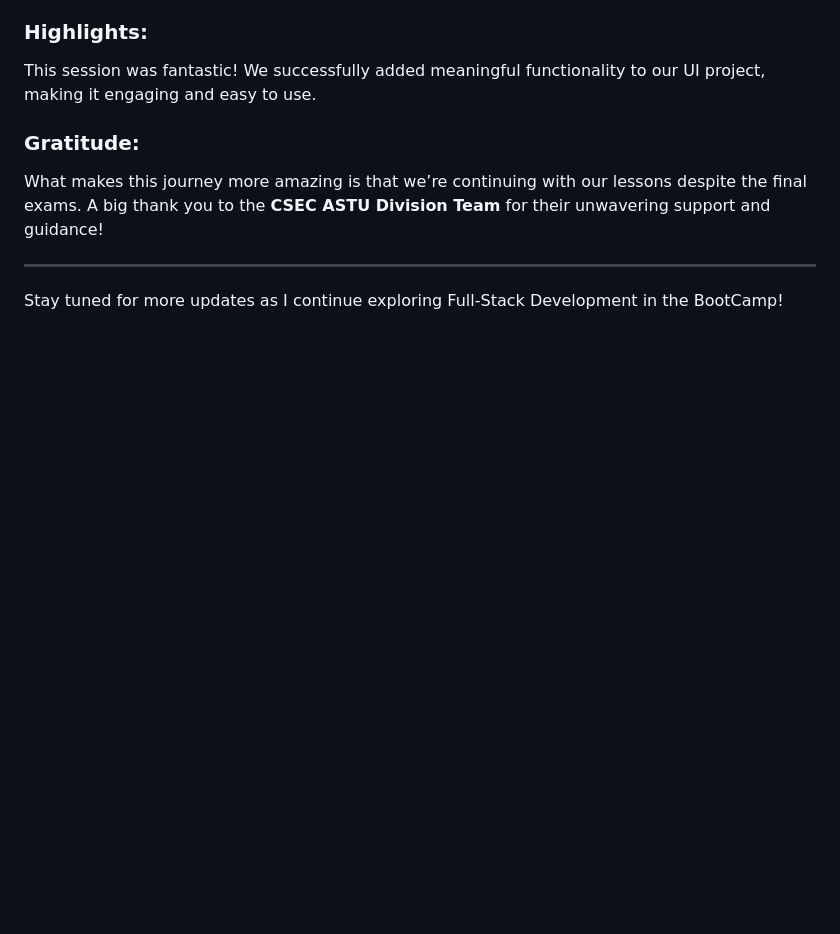
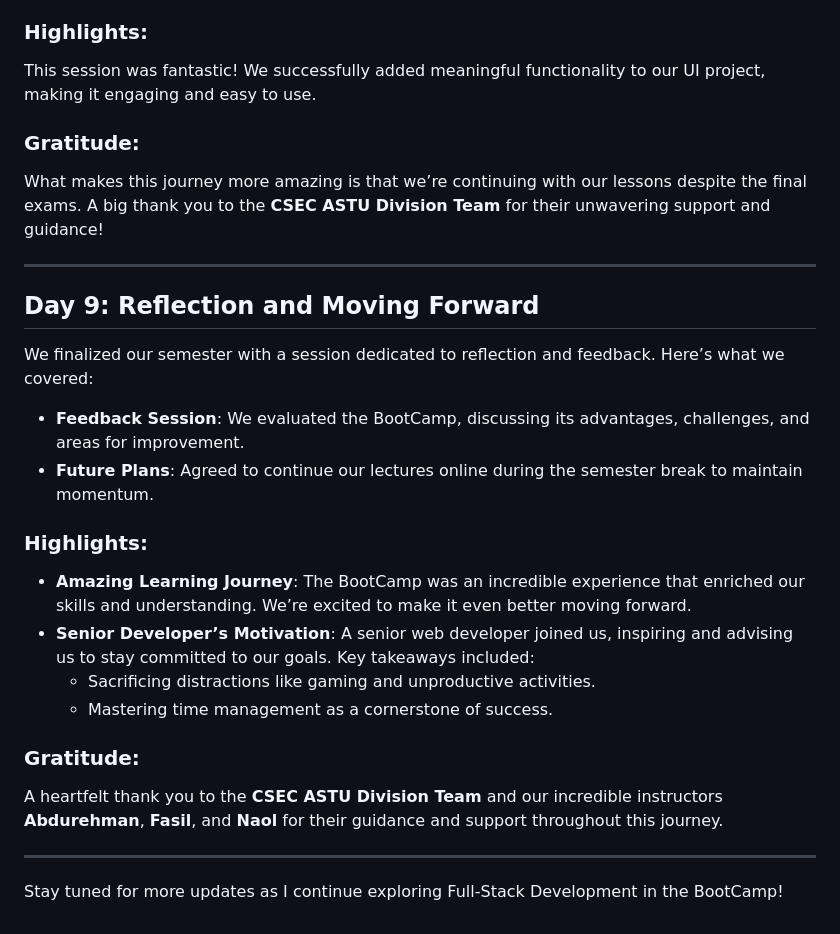
Before and after one commit to Moh-Sad/CSEC-ASTU-Full-Stack-BootCamp, a Markdown page: README.md, the part around the change. Rendered like a GitHub page; blank space fills up the shorter version.

Commit message:
Add Day 9 updates: Reflect on BootCamp experience, feedback session, future plans, and express gratitude to instructors

```diff
--- a/README.md
+++ b/README.md
@@ -182,4 +182,21 @@ What makes this journey more amazing is that we’re continuing with our lessons
 
 ---
 
+## Day 9: Reflection and Moving Forward
+
+We finalized our semester with a session dedicated to reflection and feedback. Here’s what we covered:
+- **Feedback Session**: We evaluated the BootCamp, discussing its advantages, challenges, and areas for improvement.
+- **Future Plans**: Agreed to continue our lectures online during the semester break to maintain momentum.
+
+### Highlights:
+- **Amazing Learning Journey**: The BootCamp was an incredible experience that enriched our skills and understanding. We’re excited to make it even better moving forward.
+- **Senior Developer’s Motivation**: A senior web developer joined us, inspiring and advising us to stay committed to our goals. Key takeaways included:
+  - Sacrificing distractions like gaming and unproductive activities.
+  - Mastering time management as a cornerstone of success.
+
+### Gratitude:
+A heartfelt thank you to the **CSEC ASTU Division Team** and our incredible instructors **Abdurehman**, **Fasil**, and **Naol** for their guidance and support throughout this journey.
+
+---
+
 Stay tuned for more updates as I continue exploring Full-Stack Development in the BootCamp!
```
